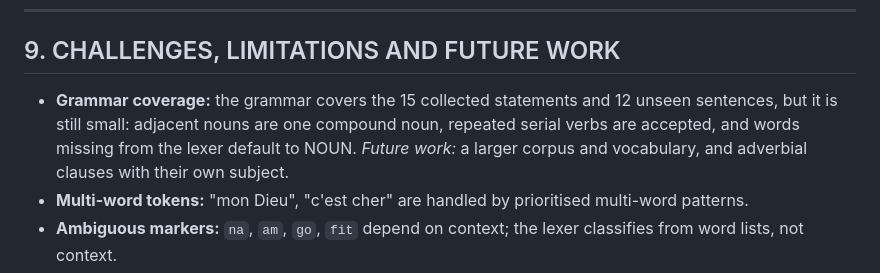
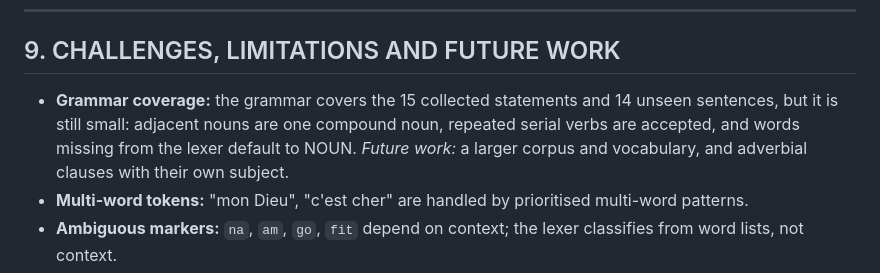
Before and after one commit to Jenny-alt-pxl/pidgin-compiler-AFJEN, a Markdown page: FINAL_REPORT.md, the part around the change. GitHub-like rendering.

```diff
--- a/FINAL_REPORT.md
+++ b/FINAL_REPORT.md
@@ -425,7 +425,7 @@ Each student presents for **3 minutes** (see `PRESENTATION_GUIDE.md`; the paper
 ---
 
 ## 9. CHALLENGES, LIMITATIONS AND FUTURE WORK
-- **Grammar coverage:** the grammar covers the 15 collected statements and 12 unseen sentences, but it is still small: adjacent nouns are one compound noun, repeated serial verbs are accepted, and words missing from the lexer default to NOUN. *Future work:* a larger corpus and vocabulary, and adverbial clauses with their own subject.
+- **Grammar coverage:** the grammar covers the 15 collected statements and 14 unseen sentences, but it is still small: adjacent nouns are one compound noun, repeated serial verbs are accepted, and words missing from the lexer default to NOUN. *Future work:* a larger corpus and vocabulary, and adverbial clauses with their own subject.
 - **Multi-word tokens:** "mon Dieu", "c'est cher" are handled by prioritised multi-word patterns.
 - **Ambiguous markers:** `na`, `am`, `go`, `fit` depend on context; the lexer classifies from word lists, not context.
 - **Dataset size:** 15 statements; token statistics are indicative only.
```
Also changed, not shown: README.md (+1 -1 lines).
